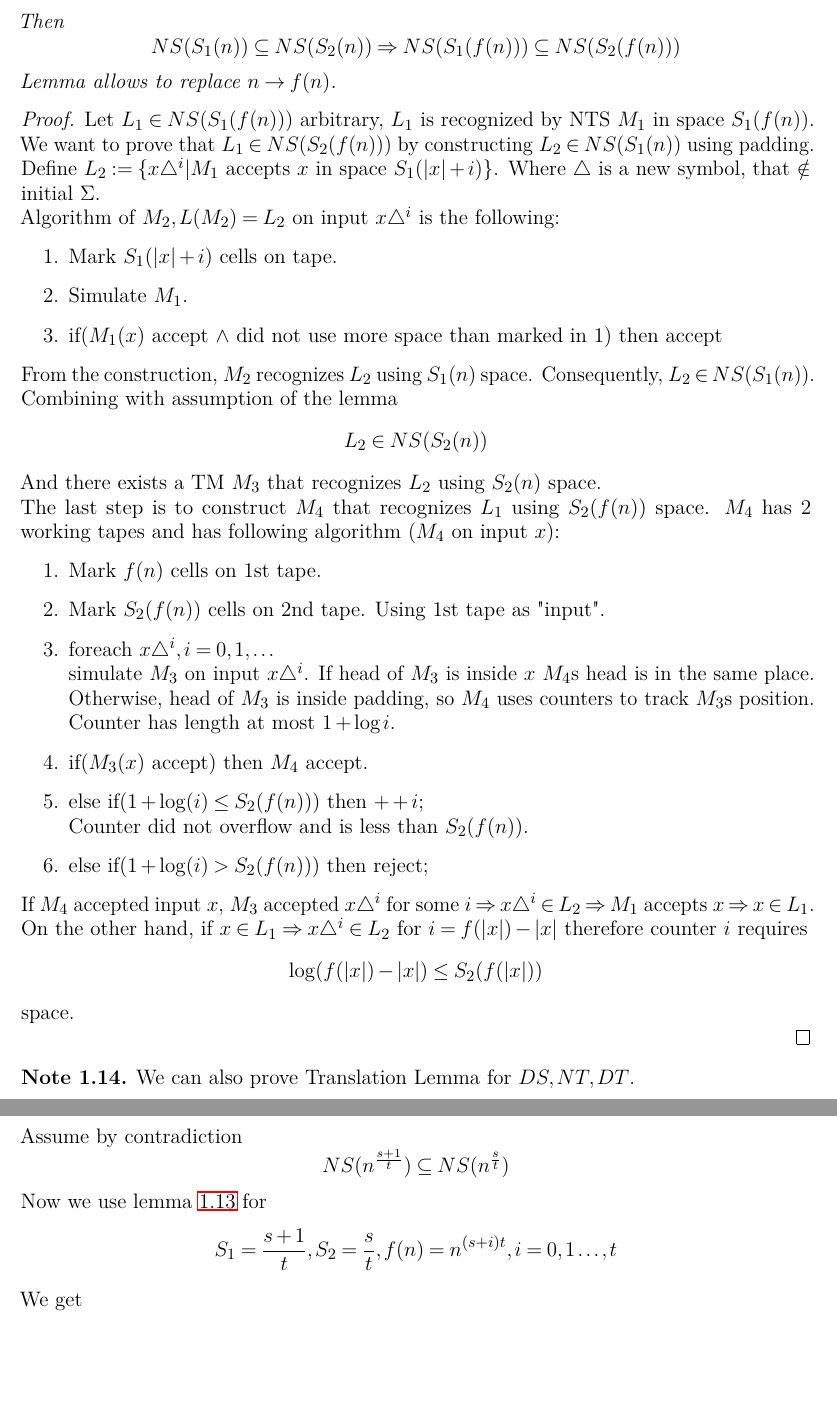
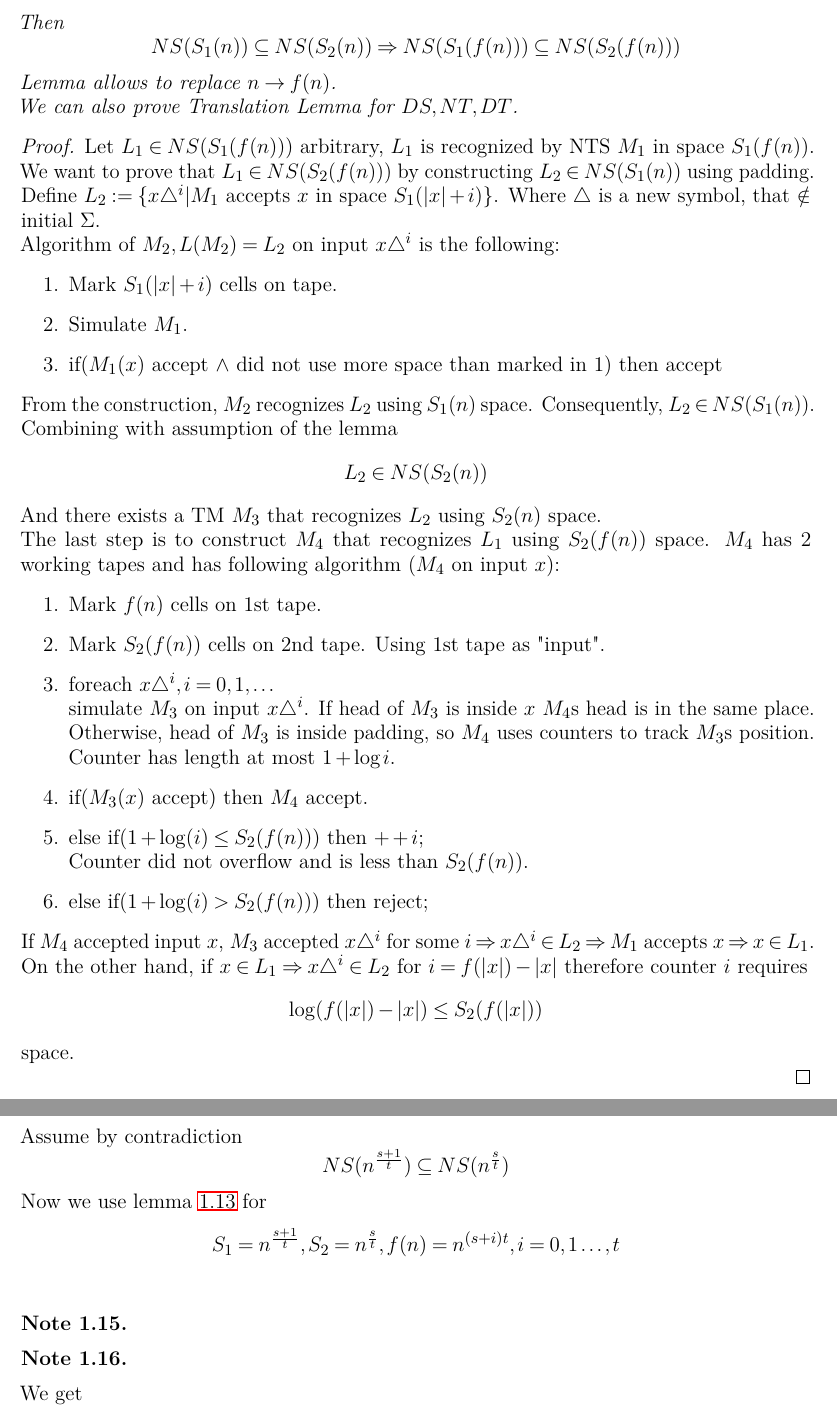
Before and after one commit to karlov/NTIN063, a LaTeX document (src/main.tex, which reads src/prednasky/01_prednaska.tex): two parts of pages 7 and 8 of 53, joined at a grey line, cut so that both start at the same text, the shorter picture padded with empty space. Compiled offline with pdfLaTeX.

Commit message:
NS hierarchy proof fix

```diff
--- a/src/prednasky/01_prednaska.tex
+++ b/src/prednasky/01_prednaska.tex
@@ -163,6 +163,8 @@ TODO what is $t$?
 	\[ NS(S_1(n)) \subseteq NS(S_2(n)) \Rightarrow NS(S_1(f(n))) \subseteq NS(S_2(f(n))) \]
 
 	Lemma allows to replace $n \to f(n)$.
+
+	We can also prove Translation Lemma for $DS, NT, DT$.
 \end{lemma}
 \begin{proof}
 	Let $L_1 \in NS(S_1(f(n)))$ arbitrary, $L_1$ is recognized by NTS $M_1$ in space $S_1(f(n))$.
@@ -207,10 +209,6 @@ space.
 
 \end{proof}
 
-\begin{note}
-	We can also prove Translation Lemma for $DS, NT, DT$.
-\end{note}
-
 \begin{theorem}[NS hierarchy for polynomials]
 	Let $\varepsilon > 0,\, r > 1$. Then
 	\[ NS(n^r) \subsetneq NS(n^{r + \varepsilon}) \]
@@ -224,7 +222,13 @@ space.
 	Assume by contradiction
 	\[ NS(n^{\frac{s+1}{t}}) \subseteq NS(n^{\frac{s}{t}}) \]
 	Now we use \cref{transl_space} for
-	\[ S_1 = \frac{s+1}{t}, S_2 = \frac{s}{t}, f(n) = n^{(s + i)t}, i = 0, 1 \ldots, t \]
+	\[ S_1 = n^{\frac{s+1}{t}}, S_2 = n^{\frac{s}{t}}, f(n) = n^{(s + i)t}, i = 0, 1 \ldots, t \]
+\begin{note}
+\begin{note}
+\end{note}
+
+\end{note}
+
 	We get
 	\[ \forall i: NS((n^{(s + i)t})^{(s + 1)/t}) \subseteq NS((n^{(s + i)t})^{s/t}) \Rightarrow \forall i: NS(n^{(s + i)(s + 1)}) \subseteq NS(n^{(s + i)s}) \]
 	Now we write for all $i$:
```
Also changed, not shown: complexity.pdf.
